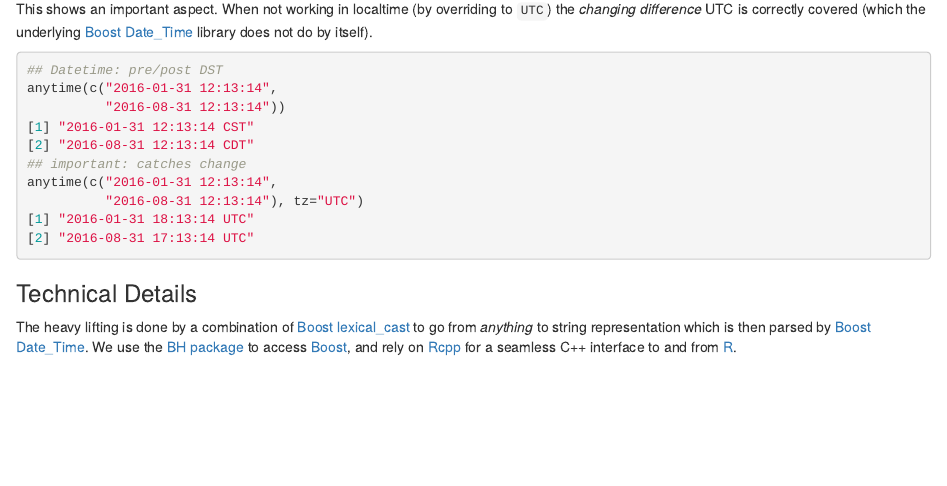
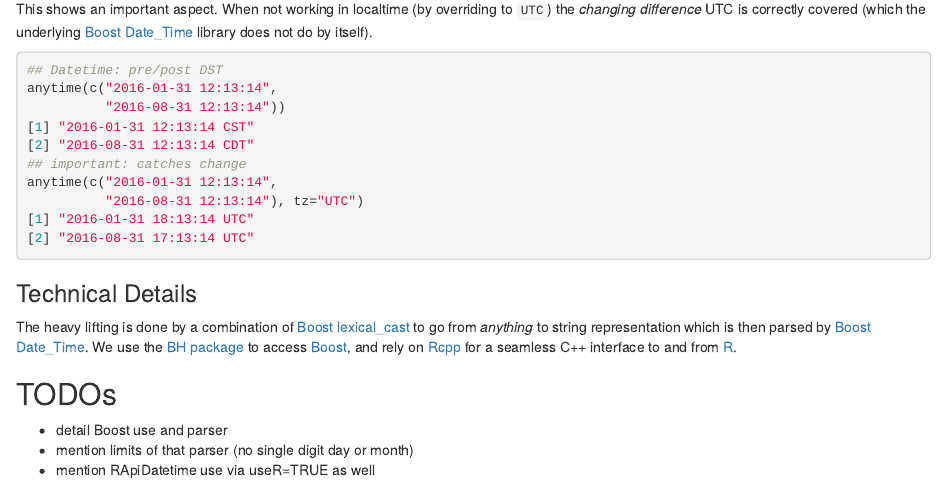
Before and after one commit to eddelbuettel/anytime, an R Markdown document (vignettes/anytime-introduction.Rmd): the page in a window 1100 px wide, from 1890 px down. Rendered offline with R 4.5, knitr and Pandoc, with nearby package versions; drawn as R Markdown's standard HTML page in place of the format the file asks for; some code elsewhere in the file could not run offline; a font, style sheet, LaTeX package, included part or bibliography that could not be used is replaced or left out.

Commit message:
add some TODOs

```diff
--- a/vignettes/anytime-introduction.Rmd
+++ b/vignettes/anytime-introduction.Rmd
@@ -217,3 +217,10 @@ We use the [BH package](http://dirk.eddelbuettel.com/code/bh.html)
 [Rcpp](http://dirk.eddelbuettel.com/code/rcpp.html)
 \citep{JSS:Rcpp,Eddelbuettel:2013} for a seamless C++ interface to
 and from [R](https://www.r-project.org).
+
+
+## TODOs
+
+- detail Boost use and parser
+- mention limits of that parser (no single digit day or month)
+- mention RApiDatetime use via useR=TRUE as well
```
